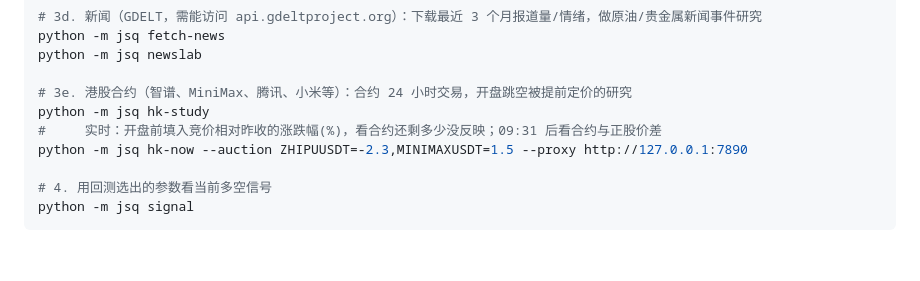
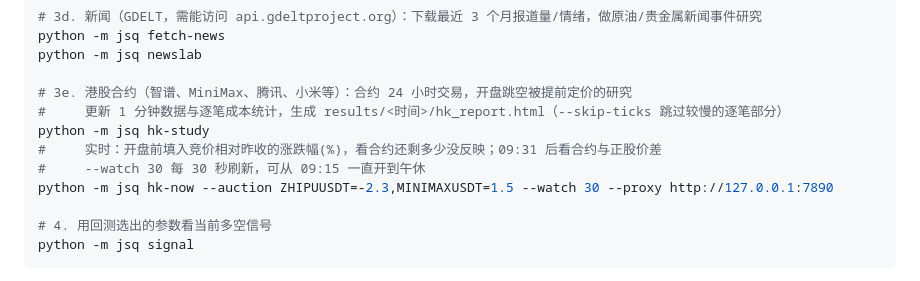
Before and after one commit to l641894536-web/Jsq, a Markdown page: README.md, the part around the change. GitHub-like rendering; blank space fills up the shorter version.

Commit message:
Document HK study report and hk-now watch mode
Co-Authored-By: Claude Opus 5.5 <noreply@anthropic.com>
Claude-Session: https://claude.ai/code/session_01NkXt66iCuU6ccLvLaGzX5Q

```diff
--- a/README.md
+++ b/README.md
@@ -51,9 +51,11 @@ python -m jsq fetch-news
 python -m jsq newslab
 
 # 3e. 港股合约（智谱、MiniMax、腾讯、小米等）：合约 24 小时交易，开盘跳空被提前定价的研究
+#     更新 1 分钟数据与逐笔成本统计，生成 results/<时间>/hk_report.html（--skip-ticks 跳过较慢的逐笔部分）
 python -m jsq hk-study
 #     实时：开盘前填入竞价相对昨收的涨跌幅(%)，看合约还剩多少没反映；09:31 后看合约与正股价差
-python -m jsq hk-now --auction ZHIPUUSDT=-2.3,MINIMAXUSDT=1.5 --proxy http://127.0.0.1:7890
+#     --watch 30 每 30 秒刷新，可从 09:15 一直开到午休
+python -m jsq hk-now --auction ZHIPUUSDT=-2.3,MINIMAXUSDT=1.5 --watch 30 --proxy http://127.0.0.1:7890
 
 # 4. 用回测选出的参数看当前多空信号
 python -m jsq signal
```
